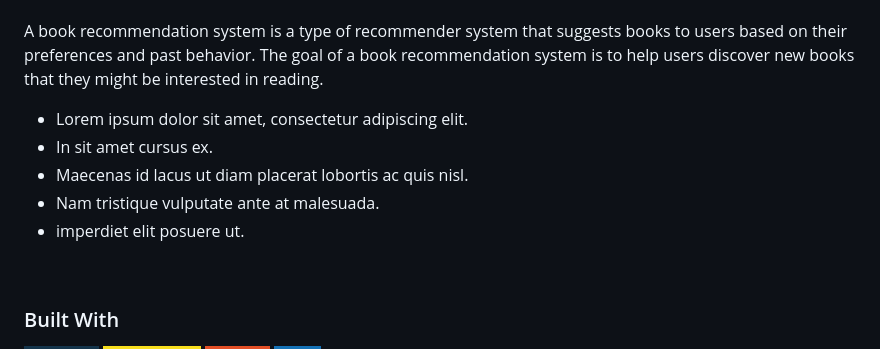
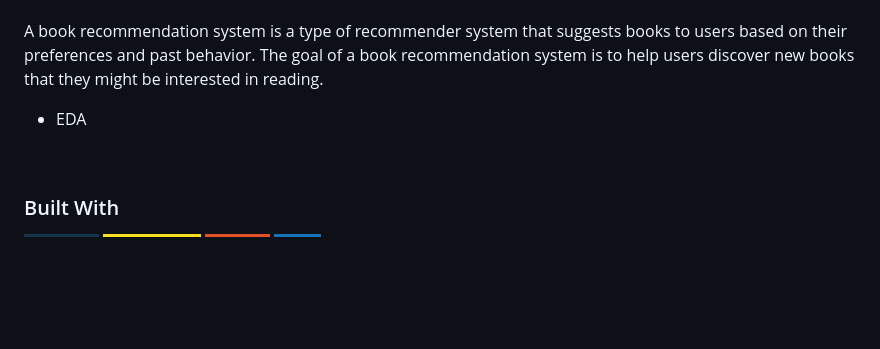
Before and after one commit to shaloofsaleem/Book-Recommendation-system-, a Markdown page: README.md, the part around the change. Rendered like a GitHub page; badges without logos; blank space fills up the shorter version.

```diff
--- a/README.md
+++ b/README.md
@@ -10,12 +10,8 @@ A book recommendation system is a type of recommender system that suggests books
 
 
 
-- Lorem ipsum dolor sit amet, consectetur adipiscing elit.
-- In sit amet cursus ex.
-- Maecenas id lacus ut diam placerat lobortis ac quis nisl.
--  Nam tristique vulputate ante at malesuada.
-- imperdiet elit posuere ut.
 
+- EDA
 <br>
 
 ### Built With
```
